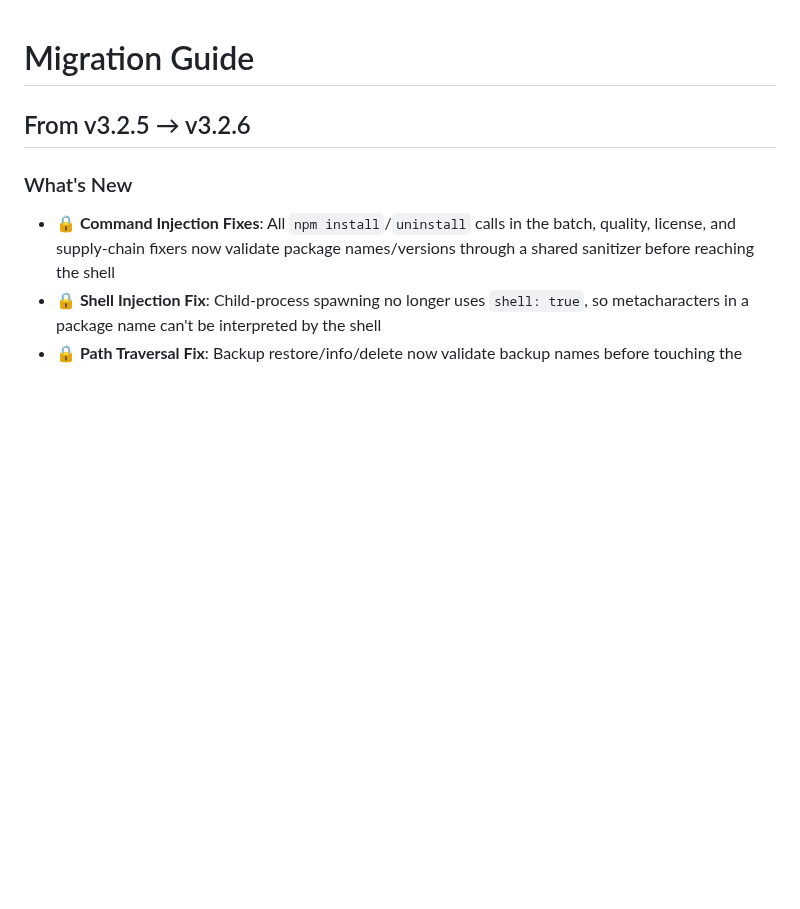
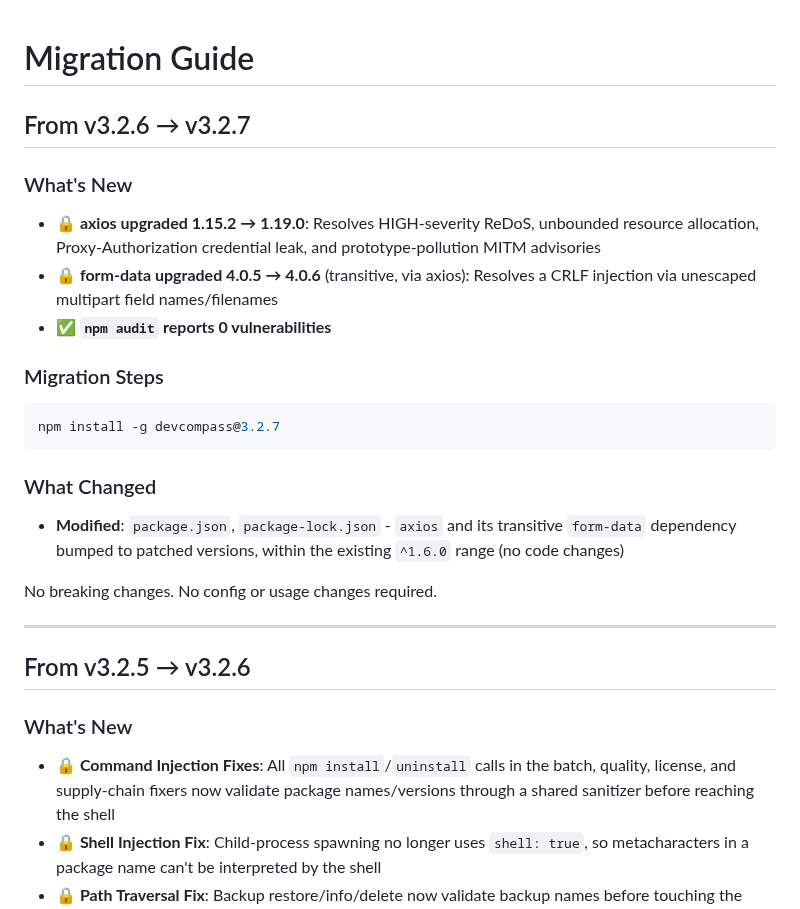
Before and after one commit to AjayBThorat-20/devcompass, a Markdown page: MIGRATION.md, the part around the change. Rendered like a GitHub page; blank space fills up the shorter version.

````diff
--- a/MIGRATION.md
+++ b/MIGRATION.md
@@ -1,4 +1,23 @@
 # Migration Guide
+
+## From v3.2.6 → v3.2.7
+
+### What's New
+- **🔒 axios upgraded 1.15.2 → 1.19.0**: Resolves HIGH-severity ReDoS, unbounded resource allocation, Proxy-Authorization credential leak, and prototype-pollution MITM advisories
+- **🔒 form-data upgraded 4.0.5 → 4.0.6** (transitive, via axios): Resolves a CRLF injection via unescaped multipart field names/filenames
+- **✅ `npm audit` reports 0 vulnerabilities**
+
+### Migration Steps
+```bash
+npm install -g devcompass@3.2.7
+```
+
+### What Changed
+- **Modified**: `package.json`, `package-lock.json` - `axios` and its transitive `form-data` dependency bumped to patched versions, within the existing `^1.6.0` range (no code changes)
+
+No breaking changes. No config or usage changes required.
+
+---
 
 ## From v3.2.5 → v3.2.6
 
````
Also changed, not shown: README.md (+30 -2 lines), docs/assets/dashboard-graph.png (added), docs/assets/demo-analyze.gif (added), docs/assets/demo-fix.gif (added), docs/assets/demo-overview.gif (added), 3 other files.
